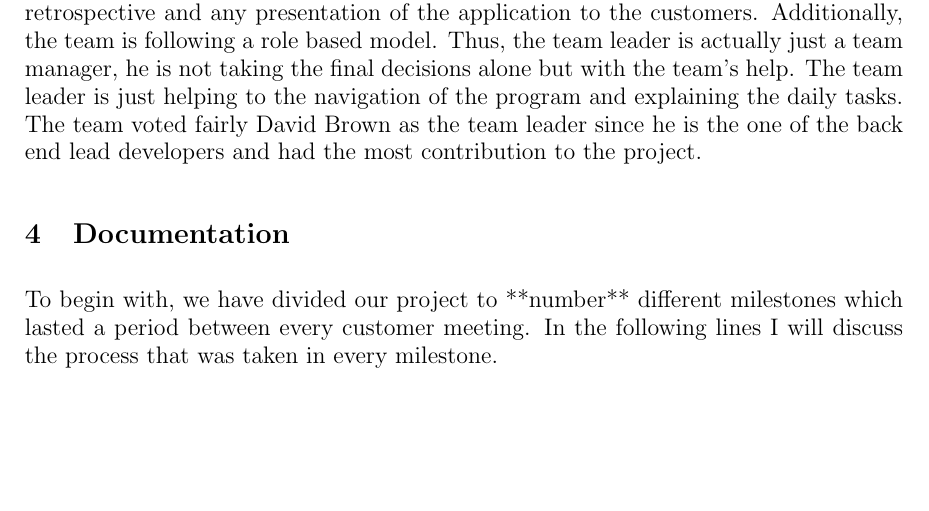
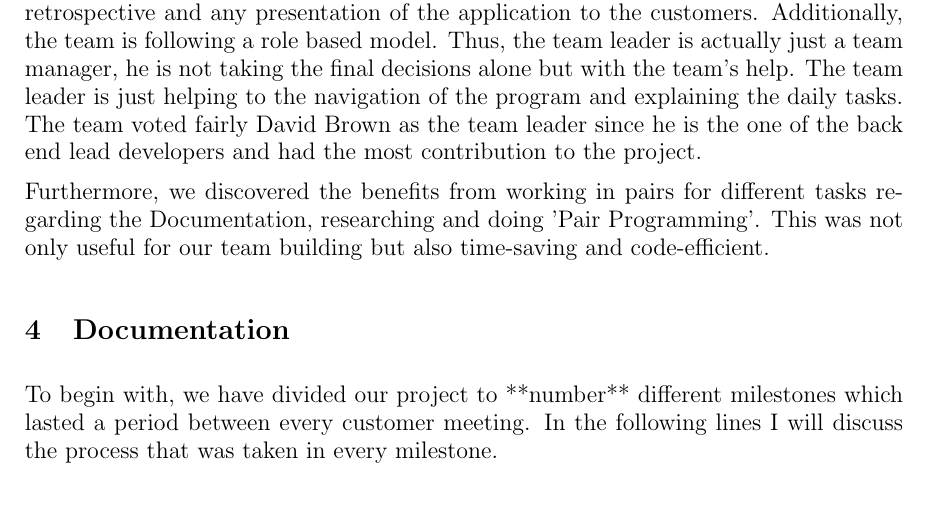
Before and after one commit to 2062132m/BHCDatabase, a LaTeX thesis (Documentation/Case Study Dissertation/dissertation.tex): part of page 5 of 18, cut so that both start at the same text, the shorter picture padded with empty space. Compiled offline with pdfLaTeX.

Commit message:
Pairs - Team Roles

```diff
--- a/Documentation/Case Study Dissertation/dissertation.tex
+++ b/Documentation/Case Study Dissertation/dissertation.tex
@@ -141,6 +141,7 @@ Due to the fact that the team was composed from novice programmers, the team rol
 
 The team voted about the actual team leader. The team leader will navigate any retrospective and any presentation of the application to the customers. Additionally, the team is following a role based model. Thus, the team leader is actually just a team manager, he is not taking the final decisions alone but with the team's help. The team leader is just helping to the navigation of the program and explaining the daily tasks. The team voted fairly David Brown as the team leader since he is the one of the back end lead developers and had the most contribution to the project.
 
+Furthermore, we discovered the benefits from working in pairs for different tasks regarding the Documentation, researching and doing 'Pair Programming'. This was not only useful for our team building but also time-saving and code-efficient.
 
 %==============================================================================
 \section{Documentation}
```
